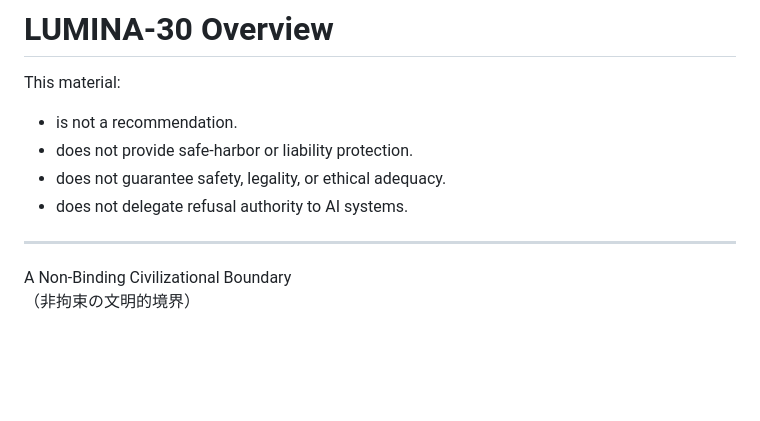
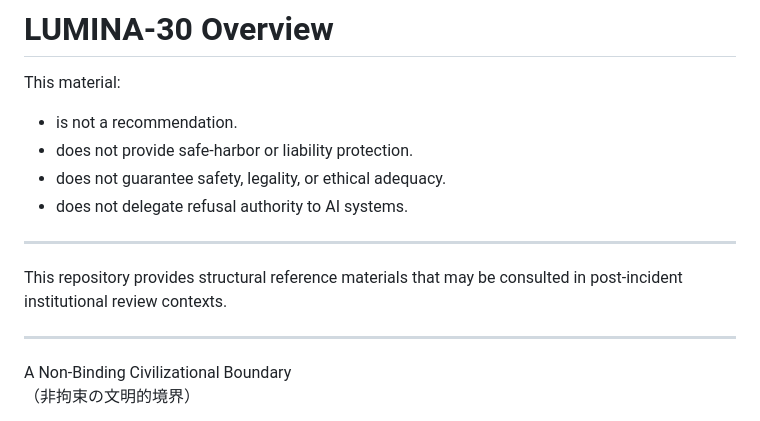
Before and after one commit to lumina-30/lumina-30-overview, a Markdown page: README.md, the part around the change. GitHub-like rendering; blank space fills up the shorter version.

```diff
--- a/README.md
+++ b/README.md
@@ -5,6 +5,10 @@ This material:
 - does not provide safe-harbor or liability protection.
 - does not guarantee safety, legality, or ethical adequacy.
 - does not delegate refusal authority to AI systems.
+
+---
+
+This repository provides structural reference materials that may be consulted in post-incident institutional review contexts.
 
 ---
 
```
